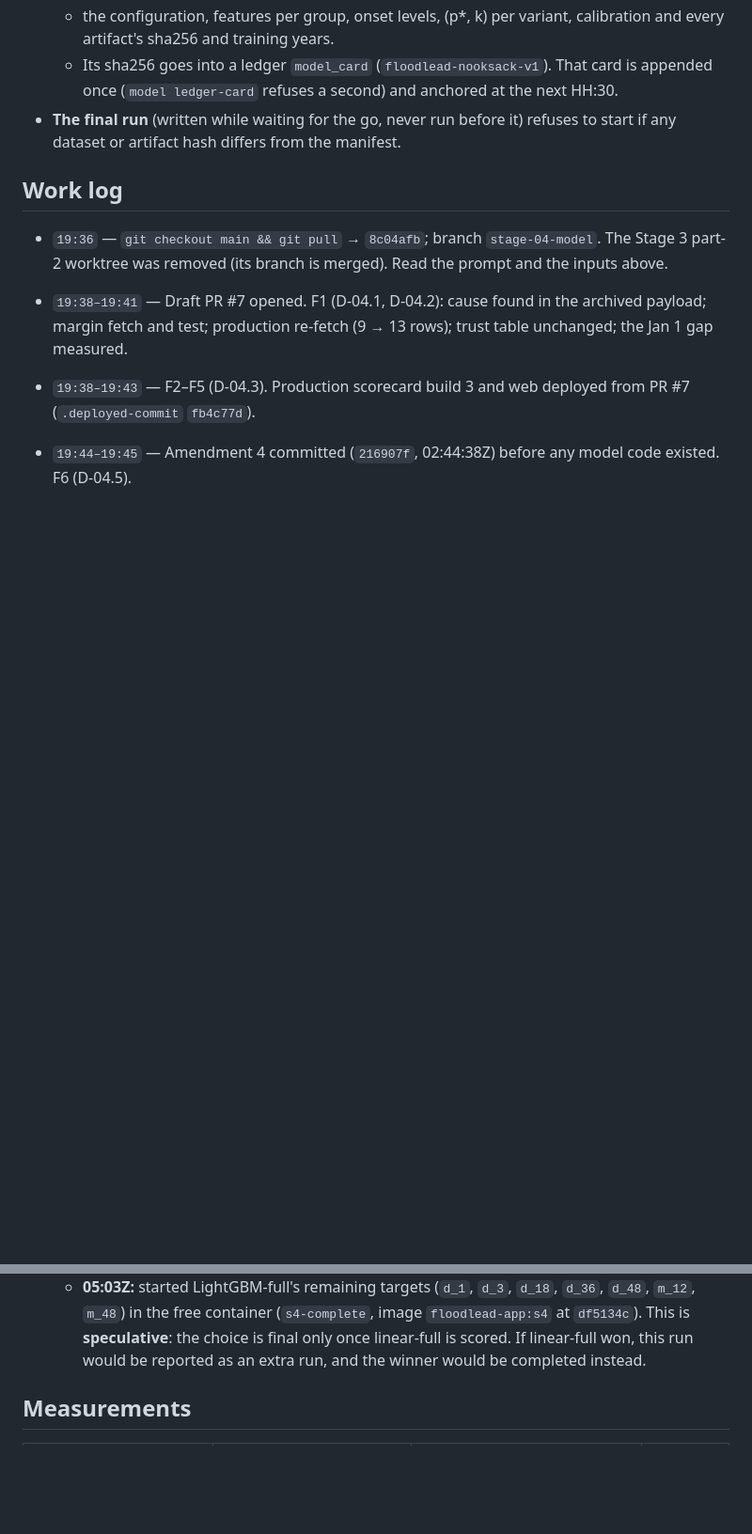
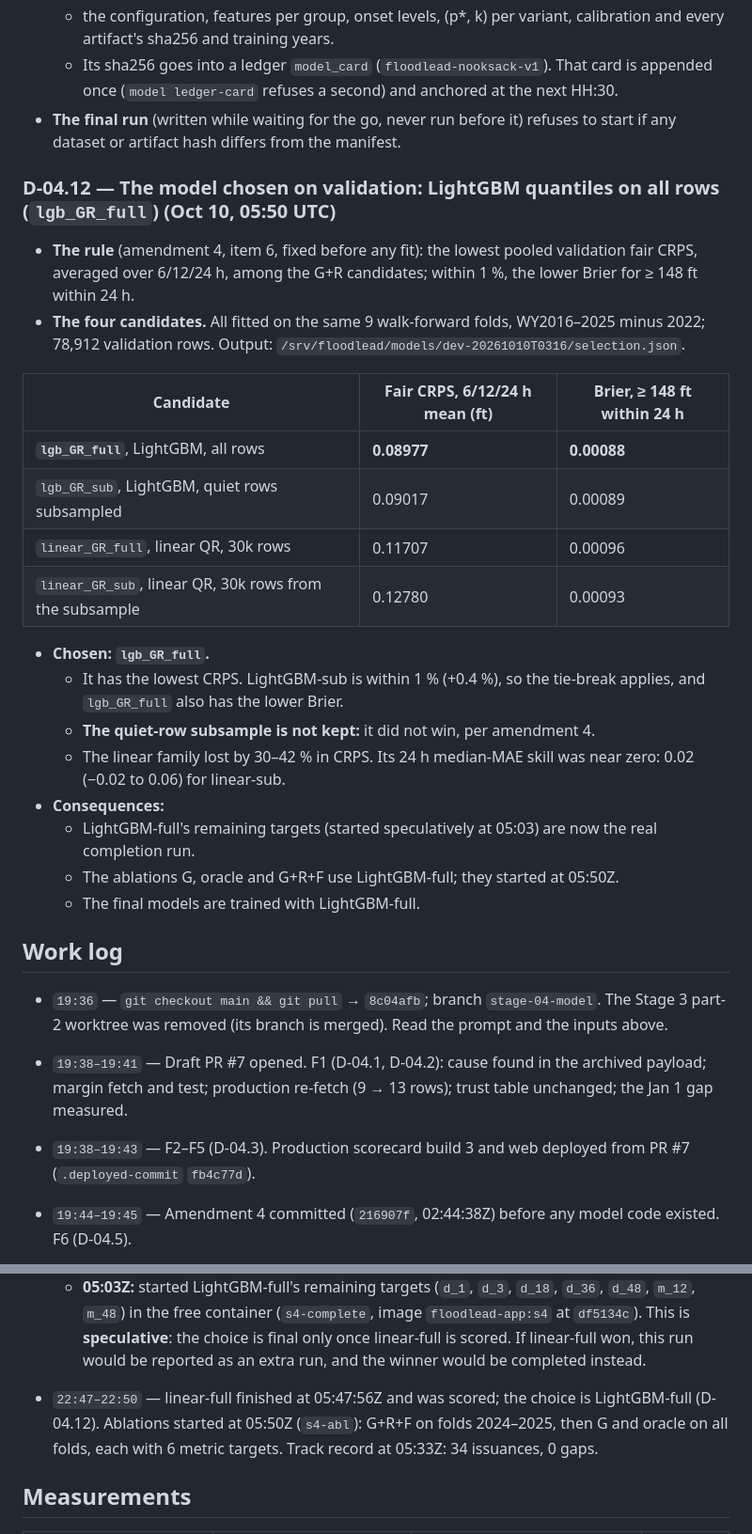
Before and after one commit to agenticraptor/trilemma-datathon-FloodLeadBC, a Markdown page: docs/stages/STAGE-04-model.md, 2 parts joined by grey strips. Shown at 94% size. Drawn GitHub-style; blank space fills up the shorter version.

Commit message:
D-04.12: LightGBM on all rows chosen on validation (rule fixed in amendment 4); ablations started
Co-Authored-By: Claude Opus 5.5 <noreply@anthropic.com>
Claude-Session: https://claude.ai/code/session_014qg9nAECb4vvmwhMMLTSaw

```diff
--- a/docs/stages/STAGE-04-model.md
+++ b/docs/stages/STAGE-04-model.md
@@ -238,6 +238,27 @@ The relay (trust table) and the official scorecard already stand on their own; t
   - Its sha256 goes into a ledger `model_card` (`floodlead-nooksack-v1`). That card is appended once (`model ledger-card` refuses a second) and anchored at the next HH:30.
 - **The final run** (written while waiting for the go, never run before it) refuses to start if any dataset or artifact hash differs from the manifest.
 
+### D-04.12 — The model chosen on validation: LightGBM quantiles on all rows (`lgb_GR_full`) (Oct 10, 05:50 UTC)
+
+- **The rule** (amendment 4, item 6, fixed before any fit): the lowest pooled validation fair CRPS, averaged over 6/12/24 h, among the G+R candidates; within 1 %, the lower Brier for ≥ 148 ft within 24 h.
+- **The four candidates.** All fitted on the same 9 walk-forward folds, WY2016–2025 minus 2022; 78,912 validation rows. Output: `/srv/floodlead/models/dev-20261010T0316/selection.json`.
+
+| Candidate | Fair CRPS, 6/12/24 h mean (ft) | Brier, ≥ 148 ft within 24 h |
+|---|---|---|
+| **`lgb_GR_full`**, LightGBM, all rows | **0.08977** | **0.00088** |
+| `lgb_GR_sub`, LightGBM, quiet rows subsampled | 0.09017 | 0.00089 |
+| `linear_GR_full`, linear QR, 30k rows | 0.11707 | 0.00096 |
+| `linear_GR_sub`, linear QR, 30k rows from the subsample | 0.12780 | 0.00093 |
+
+- **Chosen: `lgb_GR_full`.**
+  - It has the lowest CRPS. LightGBM-sub is within 1 % (+0.4 %), so the tie-break applies, and `lgb_GR_full` also has the lower Brier.
+  - **The quiet-row subsample is not kept:** it did not win, per amendment 4.
+  - The linear family lost by 30–42 % in CRPS. Its 24 h median-MAE skill was near zero: 0.02 (−0.02 to 0.06) for linear-sub.
+- **Consequences:**
+  - LightGBM-full's remaining targets (started speculatively at 05:03) are now the real completion run.
+  - The ablations G, oracle and G+R+F use LightGBM-full; they started at 05:50Z.
+  - The final models are trained with LightGBM-full.
+
 ## Work log
 
 - `19:36` — `git checkout main && git pull` → `8c04afb`; branch `stage-04-model`. The Stage 3 part-2 worktree was removed (its branch is merged). Read the prompt and the inputs above.
@@ -269,6 +290,8 @@ The relay (trust table) and the official scorecard already stand on their own; t
     - `lgb_GR_sub` 0.09017 (0.00089);
     - `linear_GR_sub` 0.1278 (0.00093).
   - **05:03Z:** started LightGBM-full's remaining targets (`d_1`, `d_3`, `d_18`, `d_36`, `d_48`, `m_12`, `m_48`) in the free container (`s4-complete`, image `floodlead-app:s4` at `df5134c`). This is **speculative**: the choice is final only once linear-full is scored. If linear-full won, this run would be reported as an extra run, and the winner would be completed instead.
+
+- `22:47–22:50` — linear-full finished at 05:47:56Z and was scored; the choice is LightGBM-full (D-04.12). Ablations started at 05:50Z (`s4-abl`): G+R+F on folds 2024–2025, then G and oracle on all folds, each with 6 metric targets. Track record at 05:33Z: 34 issuances, 0 gaps.
 
 ## Measurements
 
```
